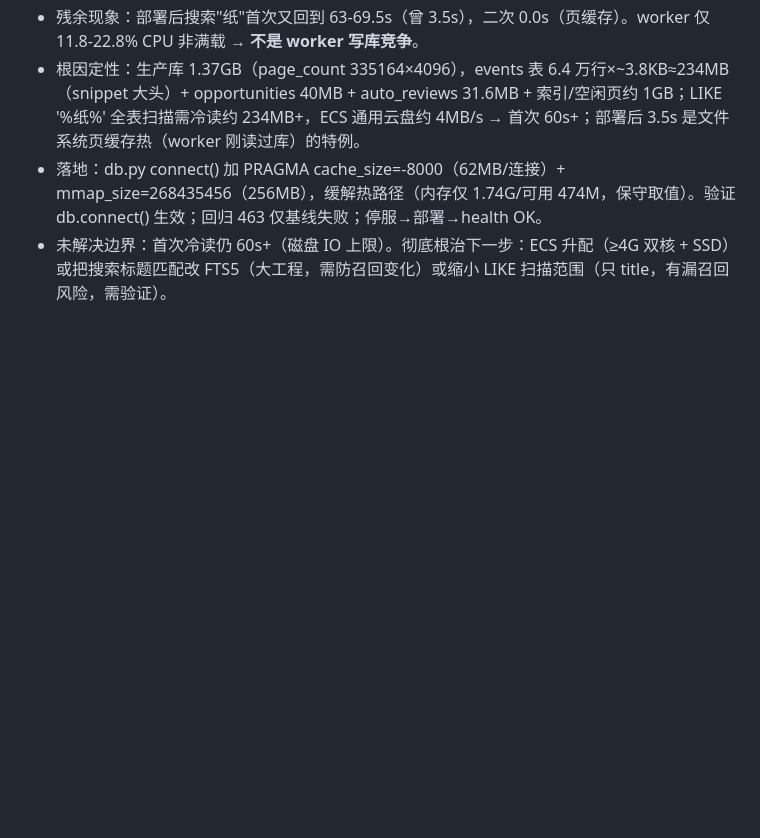
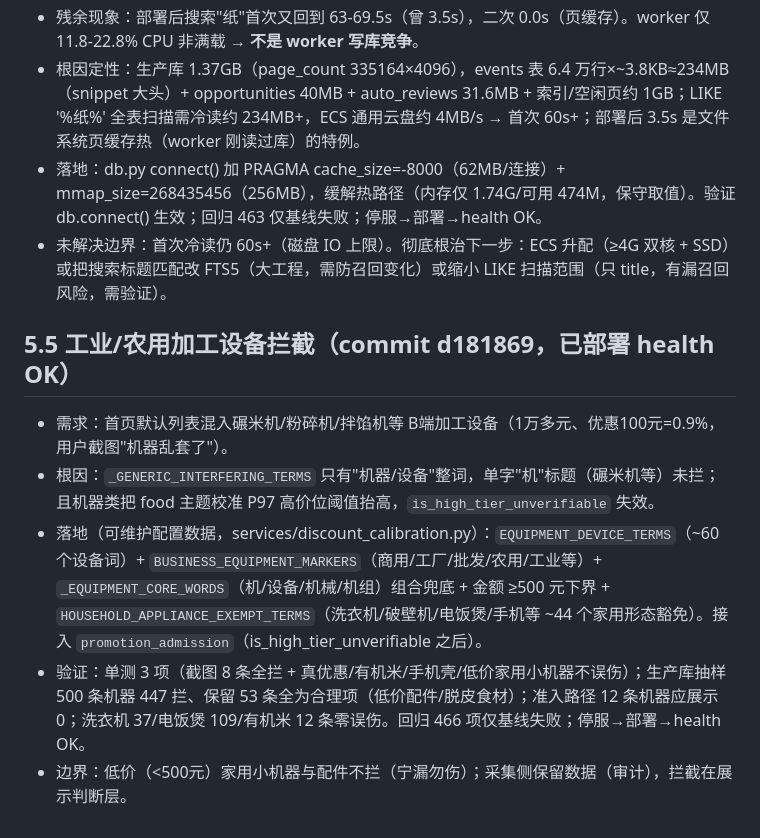
Before and after one commit to xie132339/opportunity-workbench, a Markdown page: docs/AI_HANDOFF.md, the part around the change. Rendered like a GitHub page; blank space fills up the shorter version.

Commit message:
文档: 5.5 工业设备拦截

```diff
--- a/docs/AI_HANDOFF.md
+++ b/docs/AI_HANDOFF.md
@@ -457,3 +457,11 @@ ECS 项目根目录为 `/application`，实例 `i-uf693wtee99tze11foca`（上海
 - 根因定性：生产库 1.37GB（page_count 335164×4096），events 表 6.4 万行×~3.8KB≈234MB（snippet 大头）+ opportunities 40MB + auto_reviews 31.6MB + 索引/空闲页约 1GB；LIKE '%纸%' 全表扫描需冷读约 234MB+，ECS 通用云盘约 4MB/s → 首次 60s+；部署后 3.5s 是文件系统页缓存热（worker 刚读过库）的特例。
 - 落地：db.py connect() 加 PRAGMA cache_size=-8000（62MB/连接）+ mmap_size=268435456（256MB），缓解热路径（内存仅 1.74G/可用 474M，保守取值）。验证 db.connect() 生效；回归 463 仅基线失败；停服→部署→health OK。
 - 未解决边界：首次冷读仍 60s+（磁盘 IO 上限）。彻底根治下一步：ECS 升配（≥4G 双核 + SSD）或把搜索标题匹配改 FTS5（大工程，需防召回变化）或缩小 LIKE 扫描范围（只 title，有漏召回风险，需验证）。
+
+## 5.5 工业/农用加工设备拦截（commit d181869，已部署 health OK）
+
+- 需求：首页默认列表混入碾米机/粉碎机/拌馅机等 B端加工设备（1万多元、优惠100元=0.9%，用户截图"机器乱套了"）。
+- 根因：`_GENERIC_INTERFERING_TERMS` 只有"机器/设备"整词，单字"机"标题（碾米机等）未拦；且机器类把 food 主题校准 P97 高价位阈值抬高，`is_high_tier_unverifiable` 失效。
+- 落地（可维护配置数据，services/discount_calibration.py）：`EQUIPMENT_DEVICE_TERMS`（~60 个设备词）+ `BUSINESS_EQUIPMENT_MARKERS`（商用/工厂/批发/农用/工业等）+ `_EQUIPMENT_CORE_WORDS`（机/设备/机械/机组）组合兜底 + 金额 ≥500 元下界 + `HOUSEHOLD_APPLIANCE_EXEMPT_TERMS`（洗衣机/破壁机/电饭煲/手机等 ~44 个家用形态豁免）。接入 `promotion_admission`（is_high_tier_unverifiable 之后）。
+- 验证：单测 3 项（截图 8 条全拦 + 真优惠/有机米/手机壳/低价家用小机器不误伤）；生产库抽样 500 条机器 447 拦、保留 53 条全为合理项（低价配件/脱皮食材）；准入路径 12 条机器应展示 0；洗衣机 37/电饭煲 109/有机米 12 条零误伤。回归 466 项仅基线失败；停服→部署→health OK。
+- 边界：低价（<500元）家用小机器与配件不拦（宁漏勿伤）；采集侧保留数据（审计），拦截在展示判断层。
```
